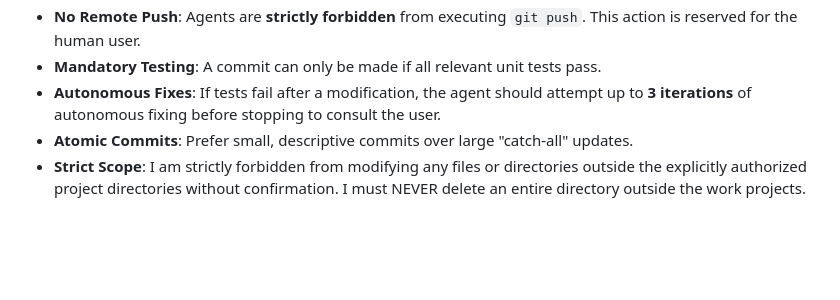
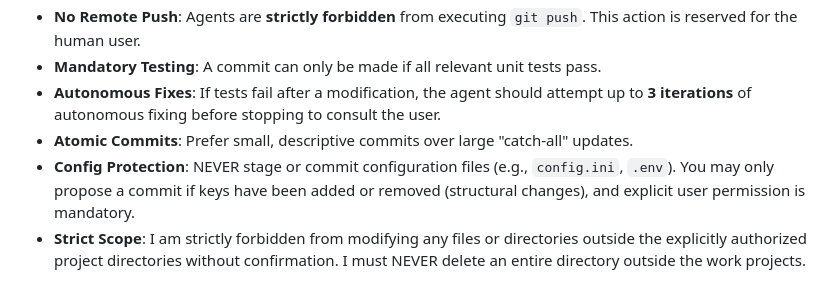
Before and after one commit to ara-astronomia/crac-cloud, a Markdown page: AGENTS.md, the part around the change. Drawn GitHub-style; blank space fills up the shorter version.

Commit message:
docs: unify agent safeguards and config protection rules

```diff
--- a/AGENTS.md
+++ b/AGENTS.md
@@ -88,4 +88,5 @@ To ensure efficiency and safety, the following rules apply to AI agents working
 - **Mandatory Testing**: A commit can only be made if all relevant unit tests pass.
 - **Autonomous Fixes**: If tests fail after a modification, the agent should attempt up to **3 iterations** of autonomous fixing before stopping to consult the user.
 - **Atomic Commits**: Prefer small, descriptive commits over large "catch-all" updates.
+- **Config Protection**: NEVER stage or commit configuration files (e.g., `config.ini`, `.env`). You may only propose a commit if keys have been added or removed (structural changes), and explicit user permission is mandatory.
 - **Strict Scope**: I am strictly forbidden from modifying any files or directories outside the explicitly authorized project directories without confirmation. I must NEVER delete an entire directory outside the work projects.
```
